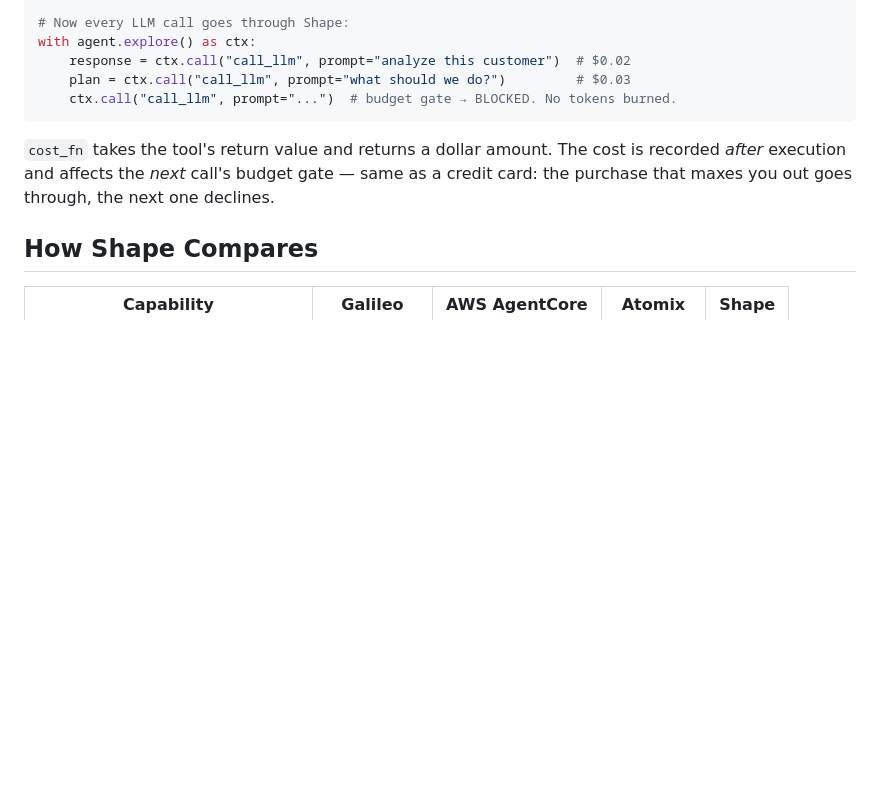
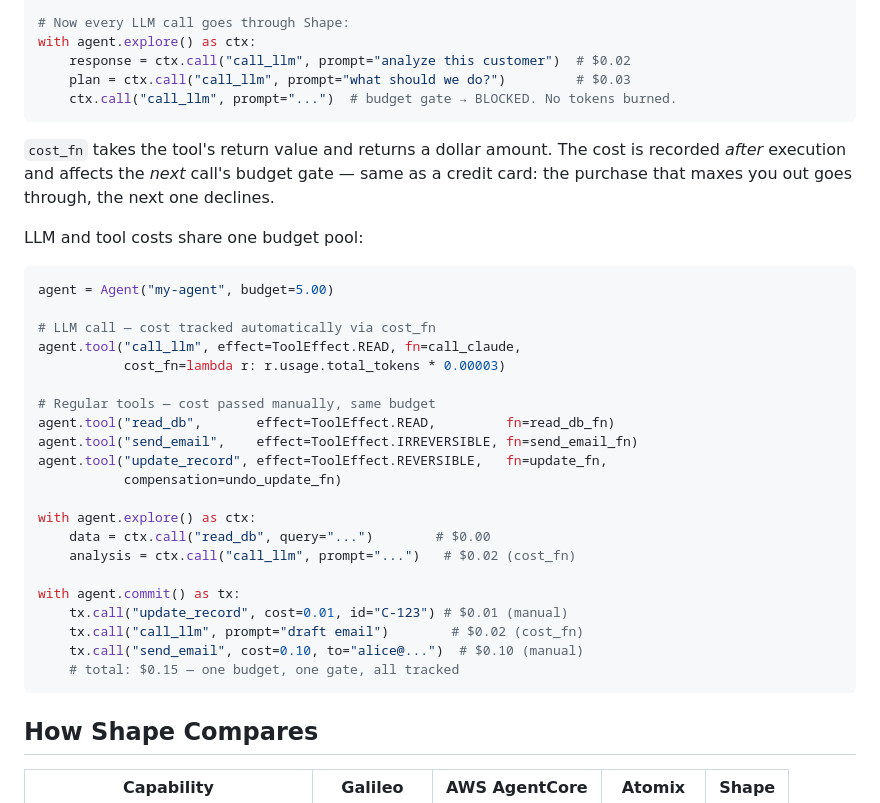
Before and after one commit to vidanov/shape, a Markdown page: README.md, the part around the change. Drawn GitHub-style; blank space fills up the shorter version.

Commit message:
docs: add combined LLM + tools budget example

````diff
--- a/README.md
+++ b/README.md
@@ -229,6 +229,32 @@ with agent.explore() as ctx:
 
 `cost_fn` takes the tool's return value and returns a dollar amount. The cost is recorded *after* execution and affects the *next* call's budget gate — same as a credit card: the purchase that maxes you out goes through, the next one declines.
 
+LLM and tool costs share one budget pool:
+
+```python
+agent = Agent("my-agent", budget=5.00)
+
+# LLM call — cost tracked automatically via cost_fn
+agent.tool("call_llm", effect=ToolEffect.READ, fn=call_claude,
+           cost_fn=lambda r: r.usage.total_tokens * 0.00003)
+
+# Regular tools — cost passed manually, same budget
+agent.tool("read_db",       effect=ToolEffect.READ,         fn=read_db_fn)
+agent.tool("send_email",    effect=ToolEffect.IRREVERSIBLE, fn=send_email_fn)
+agent.tool("update_record", effect=ToolEffect.REVERSIBLE,   fn=update_fn,
+           compensation=undo_update_fn)
+
+with agent.explore() as ctx:
+    data = ctx.call("read_db", query="...")        # $0.00
+    analysis = ctx.call("call_llm", prompt="...")   # $0.02 (cost_fn)
+
+with agent.commit() as tx:
+    tx.call("update_record", cost=0.01, id="C-123") # $0.01 (manual)
+    tx.call("call_llm", prompt="draft email")        # $0.02 (cost_fn)
+    tx.call("send_email", cost=0.10, to="alice@...")  # $0.10 (manual)
+    # total: $0.15 — one budget, one gate, all tracked
+```
+
 ## How Shape Compares
 
 | Capability | Galileo | AWS AgentCore | Atomix | Shape |
````
